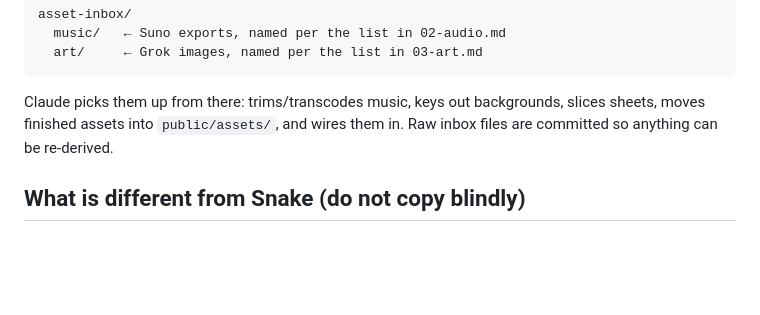
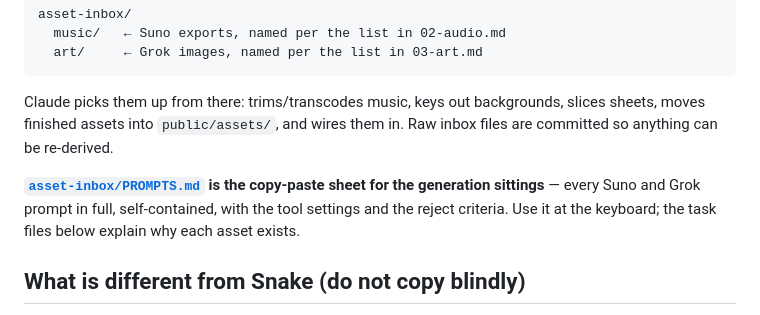
Before and after one commit to playkiln/rival, a Markdown page: tasks/README.md, the part around the change. Rendered like a GitHub page; blank space fills up the shorter version.

```diff
--- a/tasks/README.md
+++ b/tasks/README.md
@@ -34,6 +34,11 @@ Claude picks them up from there: trims/transcodes music, keys out
 backgrounds, slices sheets, moves finished assets into `public/assets/`, and
 wires them in. Raw inbox files are committed so anything can be re-derived.
 
+**[`asset-inbox/PROMPTS.md`](../asset-inbox/PROMPTS.md) is the copy-paste
+sheet for the generation sittings** — every Suno and Grok prompt in full,
+self-contained, with the tool settings and the reject criteria. Use it at the
+keyboard; the task files below explain why each asset exists.
+
 ## What is different from Snake (do not copy blindly)
 
 1. **Preferences live in the save document, not `localStorage`.** Rival has
```
Also changed, not shown: asset-inbox/PROMPTS.md (added, +398 -0 lines).
